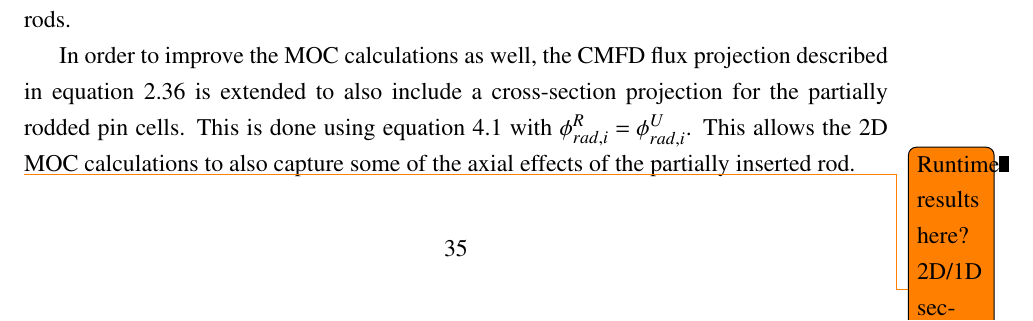
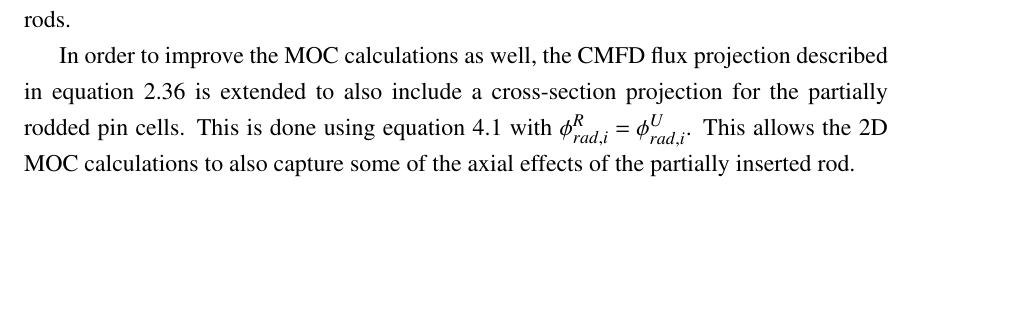
Before and after one commit to aarograh/dissertation, a LaTeX thesis (Prospectus/prospectus.tex, which reads Prospectus/04-rod-cusping.tex): part of page 40 of 59, cut so that both start at the same text, the shorter picture padded with empty space. Compiled offline with pdfLaTeX.

Commit message:
Removing commented out subplane tables

```diff
--- a/Prospectus/04-rod-cusping.tex
+++ b/Prospectus/04-rod-cusping.tex
@@ -50,50 +50,6 @@ The first modification that was made was to modify the cross-sections used for t
 
 In order to improve the MOC calculations as well, the CMFD flux projection described in equation \ref{e:CMFDscaling} is extended to also include a cross-section projection for the partially rodded pin cells.  This is done using equation \ref{e:nTRACERdecusping} with $\phi_{rad,i}^R = \phi_{rad,i}^U$.  This allows the 2D MOC calculations to also capture some of the axial effects of the partially inserted rod.
 
-\todo{Runtime results here? 2D/1D section? Anywhere?}
-
-%\begin{table}
-%\caption{Comparison of MPACT and DeCART subplane scheme results for C5G7-like rodded problem}
-%\begin{center}
-%\begin{tabular}{|l|c|c|c|c|c|c|}\hline
-%Plane & \multicolumn{2}{|c|}{k-eff Diff.} & \multicolumn{2}{|c|}{Max Power Diff.} & \multicolumn{2}{|c|}{Relative Runtime} \\ \cline{2-7}
-%Division & MPACT & DeCART & MPACT & DeCART & MPACT & DeCART \\ \hline
-%2 & 0.6 & 5.2 & 0.003\% & 0.04\% & 0.579 & 0.513 \\ \hline
-%3 & 1.9 & 7.7 & 0.004\% & 0.10\% & 0.408 & 0.327 \\ \hline
-%5 & 2.2 & 9.5 & 0.008\% & 0.11\% & 0.350 & 0.214 \\ \hline
-%10 & 1.2 & 9.8 & 0.020\% & 0.22\% & 0.253 & 0.058 \\ \hline
-%\end{tabular}
-%\end{center}
-%\end{table}
-%
-%\begin{table}
-%\caption{Comparison of subplane scheme to traditional 2D/1D for VERA Progression Problem 4}
-%\begin{center}
-%\resizebox{\textwidth}{!}{\begin{tabular}{|l|c|c|c|c|c|c|c|c|}\hline
-%Number & k-eff Diff. & \multicolumn{2}{|c|}{Power Diff.} & \multicolumn{2}{|c|}{Outer Iterations} & \multicolumn{3}{|c|}{Runtime (core-hours)} \\\hline
-%of Planes & (pcm) & RMS & Max & Traditional & Subplane & Traditional & Subplane & Ratio ($\frac{Subplane}{Traditional}$) \\\cline{3-9}
-%32 & 0.01 & 0.001\% & 0.004\% & 29 & 30 & 21.0 & 16.2 & 0.77 \\\hline
-%46 & 0.01 & 0.018\% & 0.053\% & 14 & 21 & 10.3 & 8.9 & 0.86 \\\hline
-%62 & 0.04 & 0.023\% & 0.056\% & 12 & 20 & 12.4 & 11.5 & 0.93 \\\hline
-%77 & 0.04 & 0.022\% & 0.067\% & 12 & 21 & 13.0 & 11.4 & 0.88 \\\hline
-%\end{tabular}}
-%\end{center}
-%\end{table}
-%
-%\begin{table}
-%\caption{Comparison of subplane scheme to traditional 2D/1D for VERA Progression Problem 5}
-%\begin{center}
-%\resizebox{\textwidth}{!}{\begin{tabular}{|l|c|c|c|c|c|c|c|c|}\hline
-%Number & k-eff Diff. & \multicolumn{2}{|c|}{Power Diff.} & \multicolumn{2}{|c|}{Outer Iterations} & \multicolumn{3}{|c|}{Runtime (core-hours)} \\\hline
-%of Planes & (pcm) & RMS & Max & Traditional & Subplane & Traditional & Subplane & Ratio ($\frac{Subplane}{Traditional}$) \\\cline{3-9}
-%32 & 0.01 & 0.004\% & 0.008\% & 28 & 29 & 996  & 1325 & 1.33 \\\hline
-%46 & 0.11 & 0.044\% & 0.111\% & 13 & 29 & 691  & 829  & 1.20 \\\hline
-%62 & 0.07 & 0.028\% & 0.190\% & 12 & 46 & 880  & 918  & 1.04 \\\hline
-%77 & 0.08 & 0.030\% & 0.184\% & 12 & 45 & 1090 & 1013 & 0.93 \\\hline
-%\end{tabular}}
-%\end{center}
-%\end{table}
-
 \subsection{Auxiliary 1D Collision Probabilities}
 
 While the sub-plane decusping method is better than none, it captures only the axial effects of the partially inserted rod.  To also capture the radial effects, an additional radial calculation is needed to obtain radial flux profiles for the rodded and un-rodded regions.  In MPACT, this is done using a 1D Collision Probabilities (CP) solver.
```
